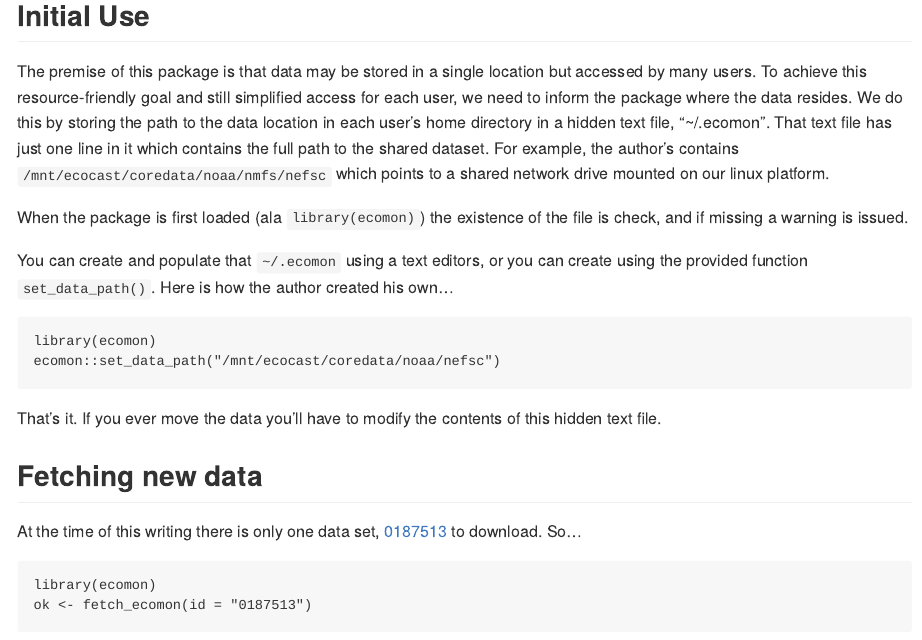
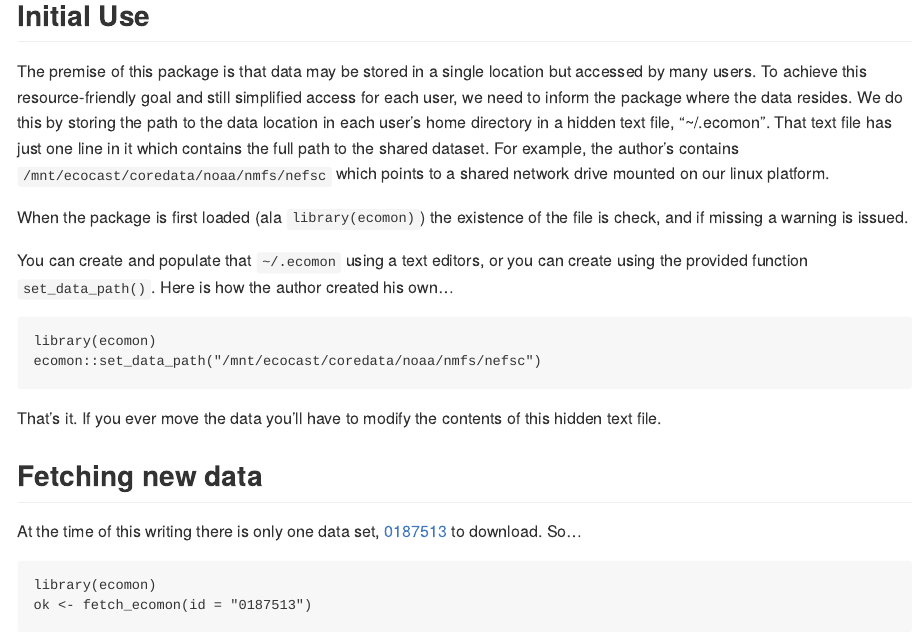
Before and after one commit to BigelowLab/ecomon, an R Markdown document (README.Rmd): the page in a window 1100 px wide, from 610 px down. The pictures show the output file README.md that the author committed with the source, drawn offline in the style of GitHub.

Commit message:
updated set_data_path() instructions in readme

````diff
--- a/README.Rmd
+++ b/README.Rmd
@@ -38,7 +38,7 @@ You can create and populate that `~/.ecomon` using a text editors, or you can cr
 
 ```
 library(ecomon)
-ecomon::set_data_path("/mnt/ecocast/coredata/noaa/nefsc")
+ecomon::set_data_path("/mnt/ecocast/coredata/noaa/nmfs/nefsc")
 ```
 
 That's it.  If you ever move the data you'll have to modify the contents of this hidden text file.
````
Also changed, not shown: README.md.
